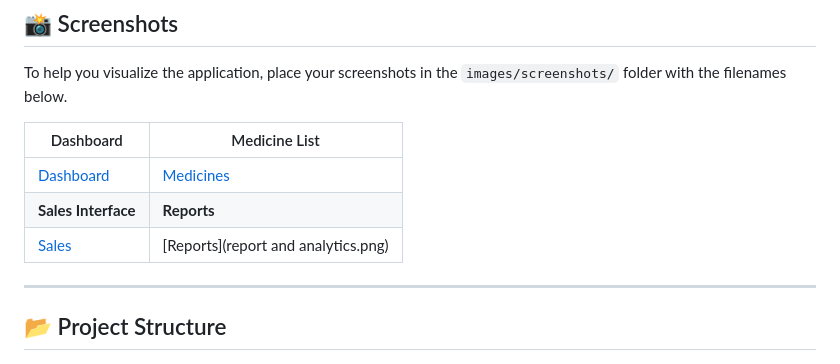
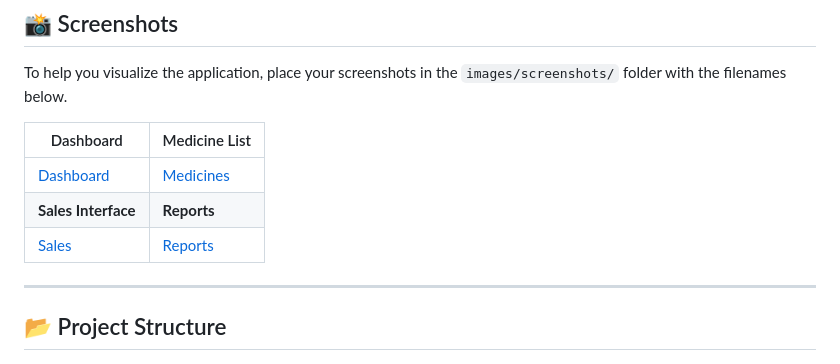
Before and after one commit to ayeshakhalid192007-dev/PHARMACY_RECORD_SYSTEM, a Markdown page: README.md, the part around the change. Drawn GitHub-style.

```diff
--- a/README.md
+++ b/README.md
@@ -123,7 +123,7 @@ To help you visualize the application, place your screenshots in the `images/scr
 |-----------|---------------|
 | [Dashboard](dashboard.png) | [Medicines](medicines.png) |
 | **Sales Interface** | **Reports** |
-| [Sales](sales.png) | [Reports](report and analytics.png) |
+| [Sales](sales.png) | [Reports](reports.png) |
 
 ---
 
```
